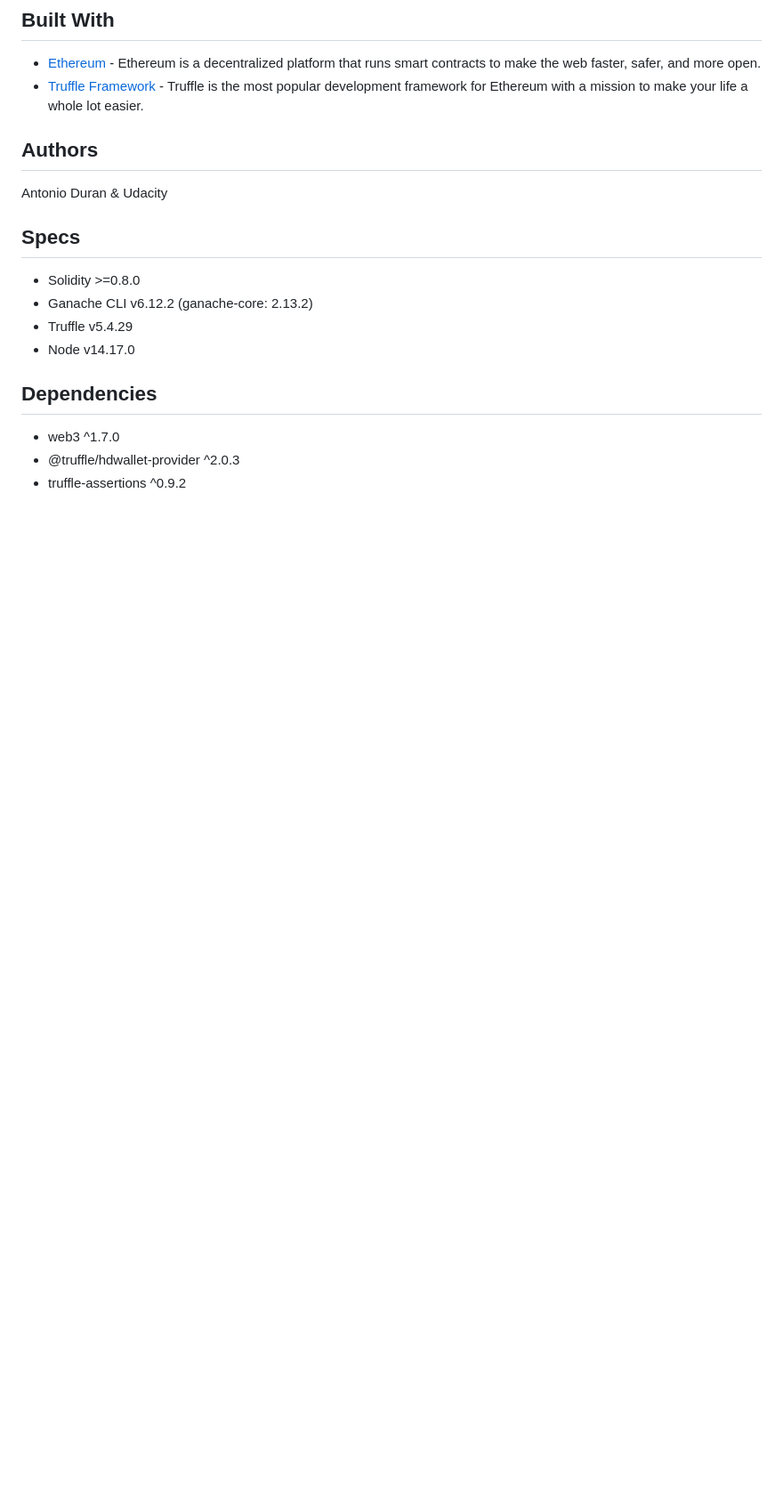
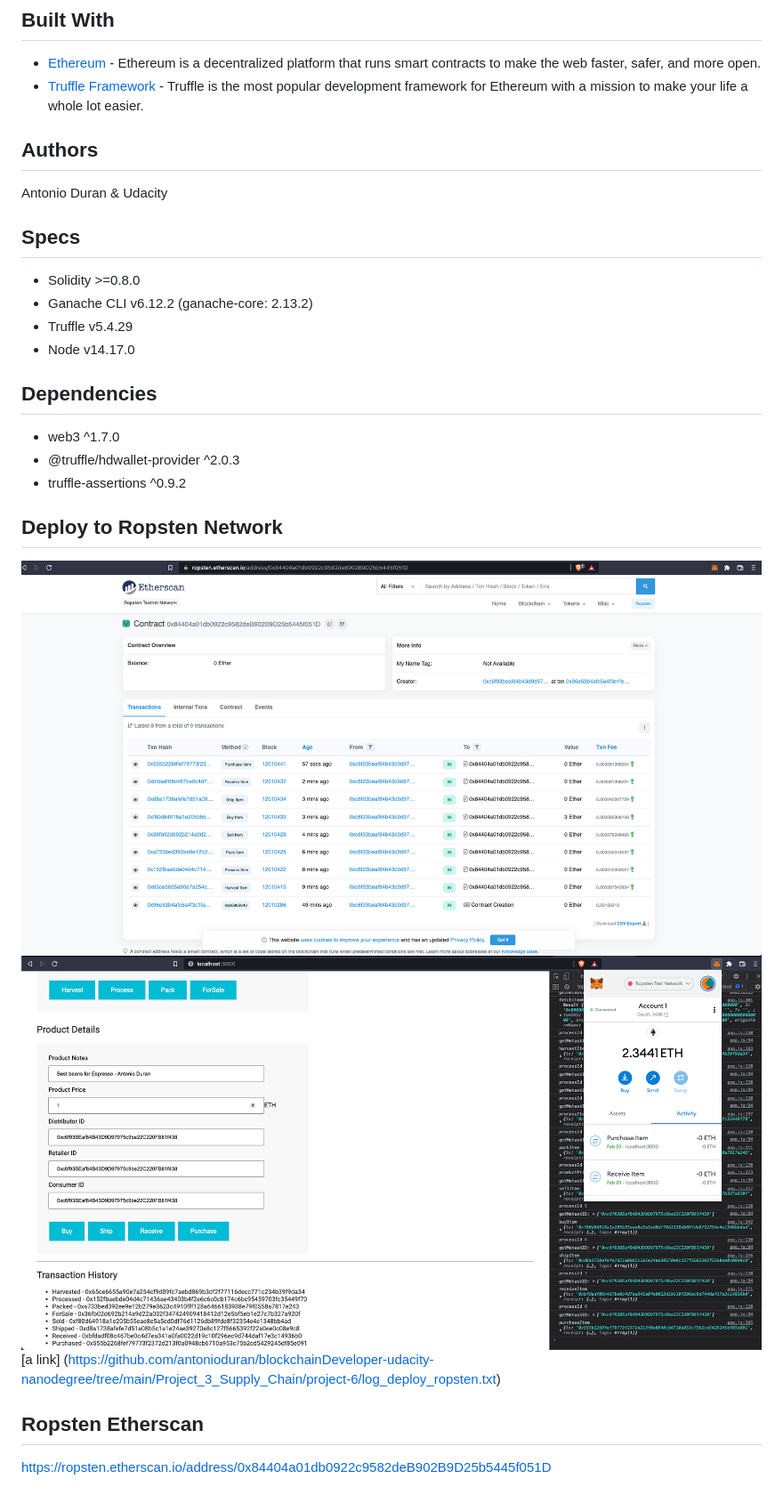
Before and after one commit to antonioduran/blockchainDeveloper-udacity-nanodegree, a Markdown page: Project_3_Supply_Chain/README.md, the part around the change. Shown: that part at 89% size. Rendered like a GitHub page; pictures changed too: Project_3_Supply_Chain/images/frontWithRopstenAccount.png (added), Project_3_Supply_Chain/images/ropstenEtherscan.png (added); blank space fills up the shorter version.

Commit message:
[ Adding frontWithRopstenAccount - ropstenEtherscan - log_deploy_ropsten - updating readme ]

```diff
--- a/Project_3_Supply_Chain/README.md
+++ b/Project_3_Supply_Chain/README.md
@@ -118,3 +118,11 @@ Antonio Duran & Udacity
 * web3 ^1.7.0
 * @truffle/hdwallet-provider ^2.0.3
 * truffle-assertions ^0.9.2
+
+## Deploy to Ropsten Network
+![truffle test](images/ropstenEtherscan.png)
+![truffle test](images/frontWithRopstenAccount.png)
+[a link] (https://github.com/antonioduran/blockchainDeveloper-udacity-nanodegree/tree/main/Project_3_Supply_Chain/project-6/log_deploy_ropsten.txt)
+
+## Ropsten Etherscan
+https://ropsten.etherscan.io/address/0x84404a01db0922c9582deB902B9D25b5445f051D
```
Also changed, not shown: 1 other file.
